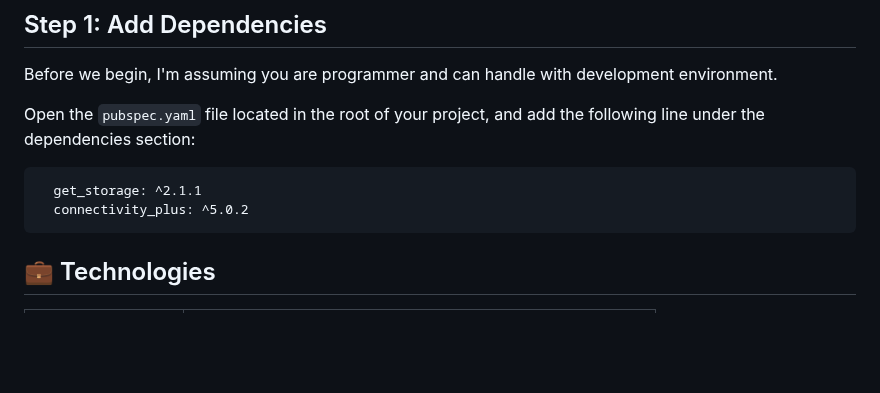
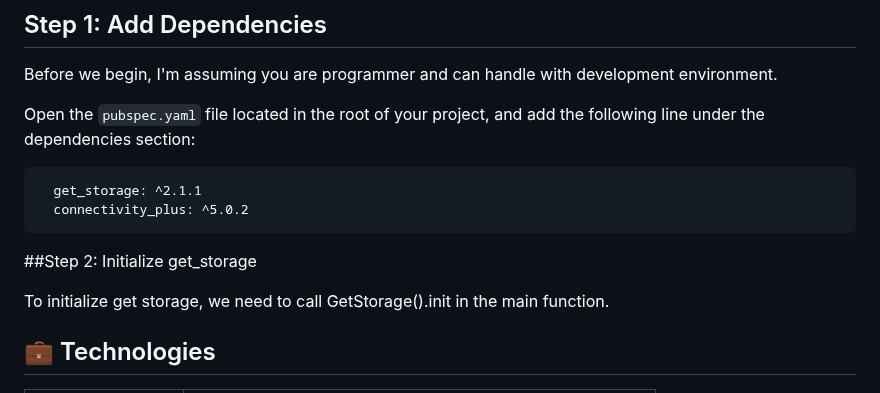
Before and after one commit to afnanalmohd/task_flutterr, a Markdown page: README.md, the part around the change. Drawn GitHub-style; blank space fills up the shorter version.

```diff
--- a/README.md
+++ b/README.md
@@ -86,8 +86,9 @@
 
 
 
+##Step 2: Initialize get_storage
 
-
+To initialize get storage, we need to call GetStorage().init in the main function.
 
 
 
```
